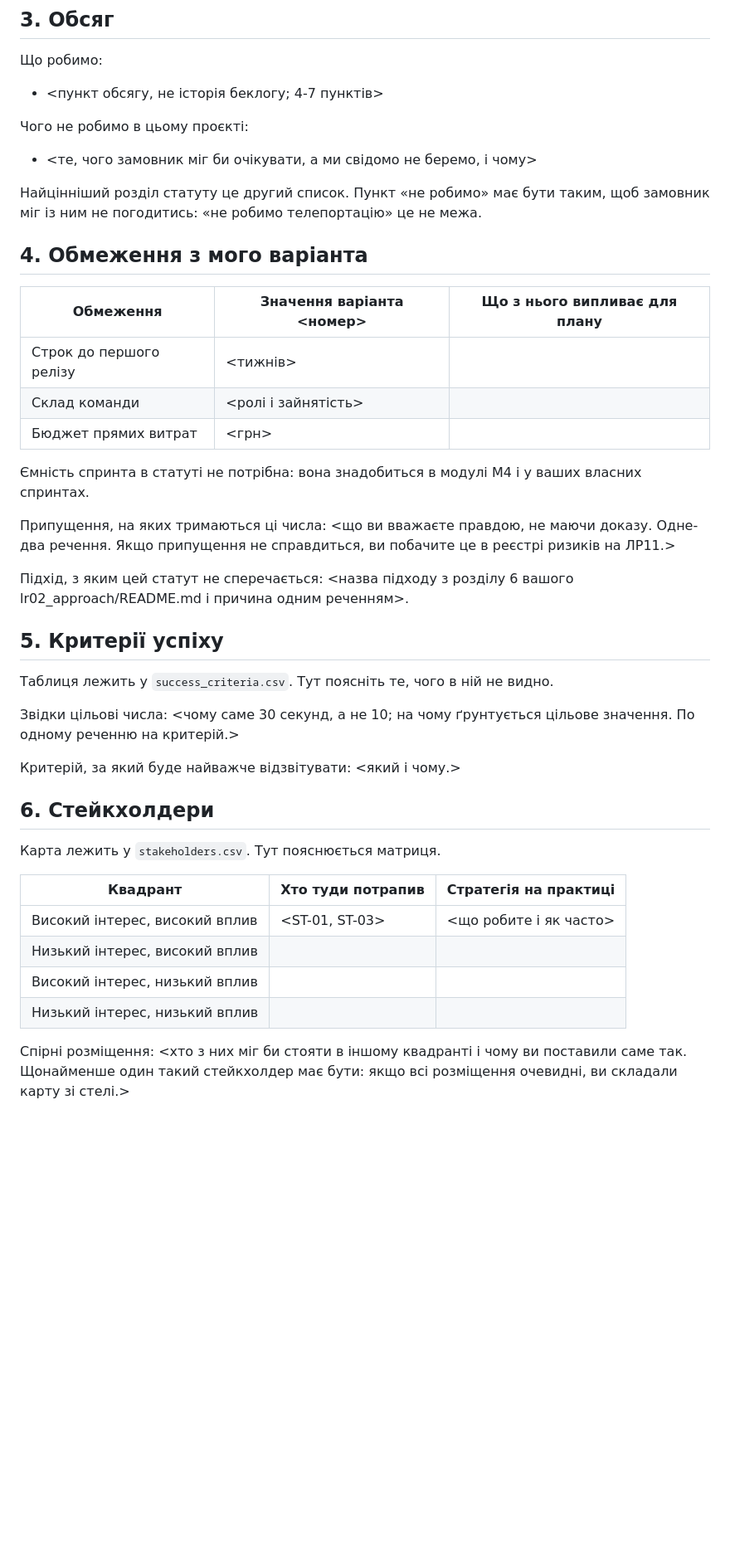
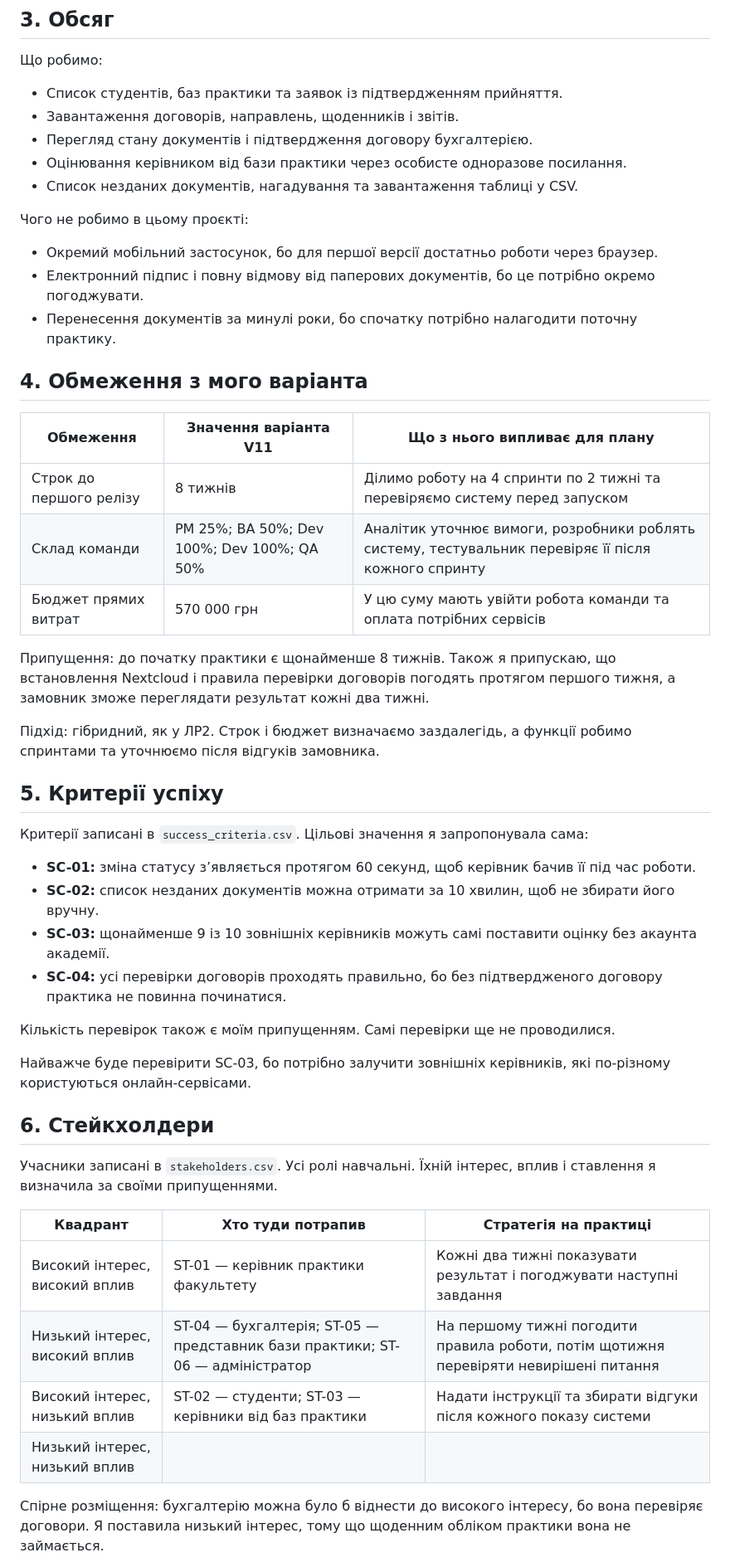
Before and after one commit to nataliradcuk/pm-2026-kn42-radchuk, a Markdown page: lr05_charter/README.md, the part around one of its changes. Shown at 83% size. GitHub-like rendering; blank space fills up the shorter version.

```diff
--- a/lr05_charter/README.md
+++ b/lr05_charter/README.md
@@ -47,54 +41,53 @@ CSV у `tools/SCHEMAS.md`.
 
 Що робимо:
 
-- <пункт обсягу, не історія беклогу; 4-7 пунктів>
+- Список студентів, баз практики та заявок із підтвердженням прийняття.
+- Завантаження договорів, направлень, щоденників і звітів.
+- Перегляд стану документів і підтвердження договору бухгалтерією.
+- Оцінювання керівником від бази практики через особисте одноразове посилання.
+- Список незданих документів, нагадування та завантаження таблиці у CSV.
 
 Чого не робимо в цьому проєкті:
 
-- <те, чого замовник міг би очікувати, а ми свідомо не беремо, і чому>
-
-Найцінніший розділ статуту це другий список. Пункт «не робимо» має бути таким,
-щоб замовник міг із ним не погодитись: «не робимо телепортацію» це не межа.
+- Окремий мобільний застосунок, бо для першої версії достатньо роботи через браузер.
+- Електронний підпис і повну відмову від паперових документів, бо це потрібно окремо погоджувати.
+- Перенесення документів за минулі роки, бо спочатку потрібно налагодити поточну практику.
 
 ## 4. Обмеження з мого варіанта
 
-| Обмеження | Значення варіанта <номер> | Що з нього випливає для плану |
+| Обмеження | Значення варіанта V11 | Що з нього випливає для плану |
 | --- | --- | --- |
-| Строк до першого релізу | <тижнів> | |
-| Склад команди | <ролі і зайнятість> | |
-| Бюджет прямих витрат | <грн> | |
+| Строк до першого релізу | 8 тижнів | Ділимо роботу на 4 спринти по 2 тижні та перевіряємо систему перед запуском |
+| Склад команди | PM 25%; BA 50%; Dev 100%; Dev 100%; QA 50% | Аналітик уточнює вимоги, розробники роблять систему, тестувальник перевіряє її після кожного спринту |
+| Бюджет прямих витрат | 570 000 грн | У цю суму мають увійти робота команди та оплата потрібних сервісів |
 
-Ємність спринта в статуті не потрібна: вона знадобиться в модулі M4 і у ваших
-власних спринтах.
+Припущення: до початку практики є щонайменше 8 тижнів. Також я припускаю, що встановлення Nextcloud і правила перевірки договорів погодять протягом першого тижня, а замовник зможе переглядати результат кожні два тижні.
 
-Припущення, на яких тримаються ці числа: <що ви вважаєте правдою, не маючи
-доказу. Одне-два речення. Якщо припущення не справдиться, ви побачите це в
-реєстрі ризиків на ЛР11.>
-
-Підхід, з яким цей статут не сперечається: <назва підходу з розділу 6 вашого
-lr02_approach/README.md і причина одним реченням>.
+Підхід: гібридний, як у ЛР2. Строк і бюджет визначаємо заздалегідь, а функції робимо спринтами та уточнюємо після відгуків замовника.
 
 ## 5. Критерії успіху
 
-Таблиця лежить у `success_criteria.csv`. Тут поясніть те, чого в ній не видно.
+Критерії записані в `success_criteria.csv`. Цільові значення я запропонувала сама:
 
-Звідки цільові числа: <чому саме 30 секунд, а не 10; на чому ґрунтується
-цільове значення. По одному реченню на критерій.>
+- **SC-01:** зміна статусу з’являється протягом 60 секунд, щоб керівник бачив її під час роботи.
+- **SC-02:** список незданих документів можна отримати за 10 хвилин, щоб не збирати його вручну.
+- **SC-03:** щонайменше 9 із 10 зовнішніх керівників можуть самі поставити оцінку без акаунта академії.
+- **SC-04:** усі перевірки договорів проходять правильно, бо без підтвердженого договору практика не повинна починатися.
 
-Критерій, за який буде найважче відзвітувати: <який і чому.>
+Кількість перевірок також є моїм припущенням. Самі перевірки ще не проводилися.
+
+Найважче буде перевірити SC-03, бо потрібно залучити зовнішніх керівників, які по-різному користуються онлайн-сервісами.
 
 ## 6. Стейкхолдери
 
-Карта лежить у `stakeholders.csv`. Тут пояснюється матриця.
+Учасники записані в `stakeholders.csv`. Усі ролі навчальні. Їхній інтерес, вплив і ставлення я визначила за своїми припущеннями.
 
 | Квадрант | Хто туди потрапив | Стратегія на практиці |
 | --- | --- | --- |
-| Високий інтерес, високий вплив | <ST-01, ST-03> | <що робите і як часто> |
-| Низький інтерес, високий вплив | | |
-| Високий інтерес, низький вплив | | |
+| Високий інтерес, високий вплив | ST-01 — керівник практики факультету | Кожні два тижні показувати результат і погоджувати наступні завдання |
+| Низький інтерес, високий вплив | ST-04 — бухгалтерія; ST-05 — представник бази практики; ST-06 — адміністратор | На першому тижні погодити правила роботи, потім щотижня перевіряти невирішені питання |
+| Високий інтерес, низький вплив | ST-02 — студенти; ST-03 — керівники від баз практики | Надати інструкції та збирати відгуки після кожного показу системи |
 | Низький інтерес, низький вплив | | |
 
-Спірні розміщення: <хто з них міг би стояти в іншому квадранті і чому ви
-поставили саме так. Щонайменше один такий стейкхолдер має бути: якщо всі
-розміщення очевидні, ви складали карту зі стелі.>
+Спірне розміщення: бухгалтерію можна було б віднести до високого інтересу, бо вона перевіряє договори. Я поставила низький інтерес, тому що щоденним обліком практики вона не займається.
 
```
Also changed, not shown: other parts of lr05_charter/README.md (+24 -28 lines).
